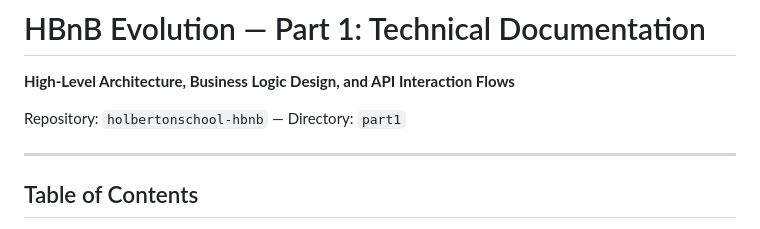
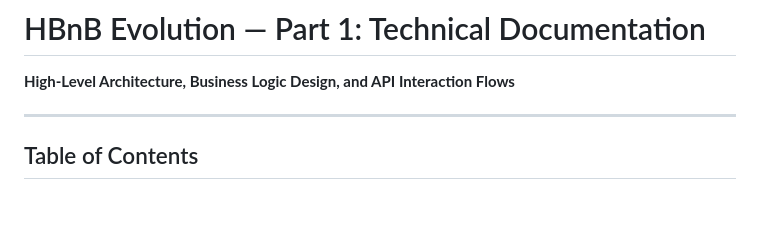
Before and after one commit to Jouri-IT/holbertonschool-hbnb, a Markdown page: part1/holbertonschool-hbnb.md, the part around the change. Drawn GitHub-style; blank space fills up the shorter version.

```diff
--- a/part1/holbertonschool-hbnb.md
+++ b/part1/holbertonschool-hbnb.md
@@ -1,8 +1,6 @@
 # HBnB Evolution — Part 1: Technical Documentation
 
 **High-Level Architecture, Business Logic Design, and API Interaction Flows**
-
-Repository: `holbertonschool-hbnb` — Directory: `part1`
 
 ---
 
```
